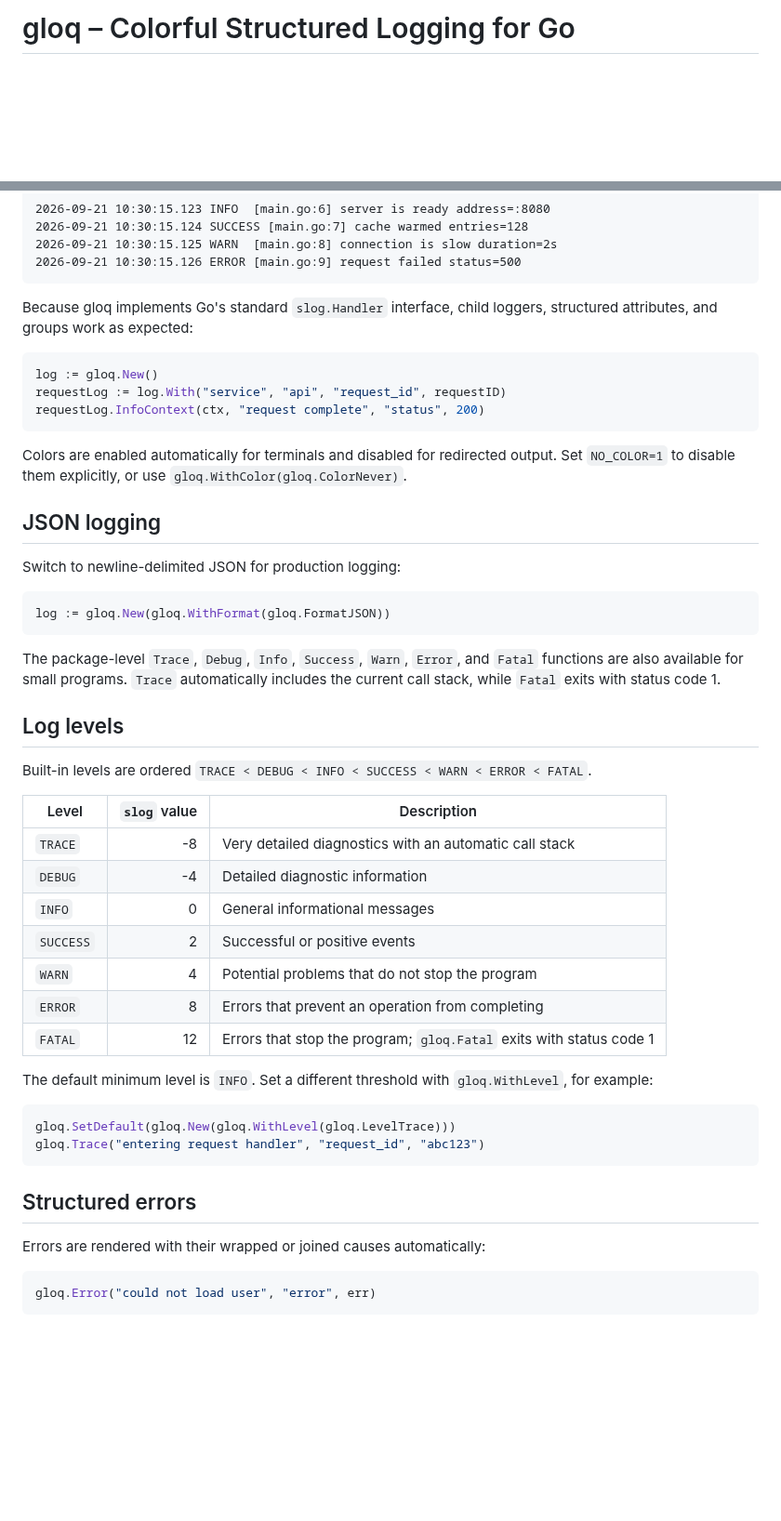
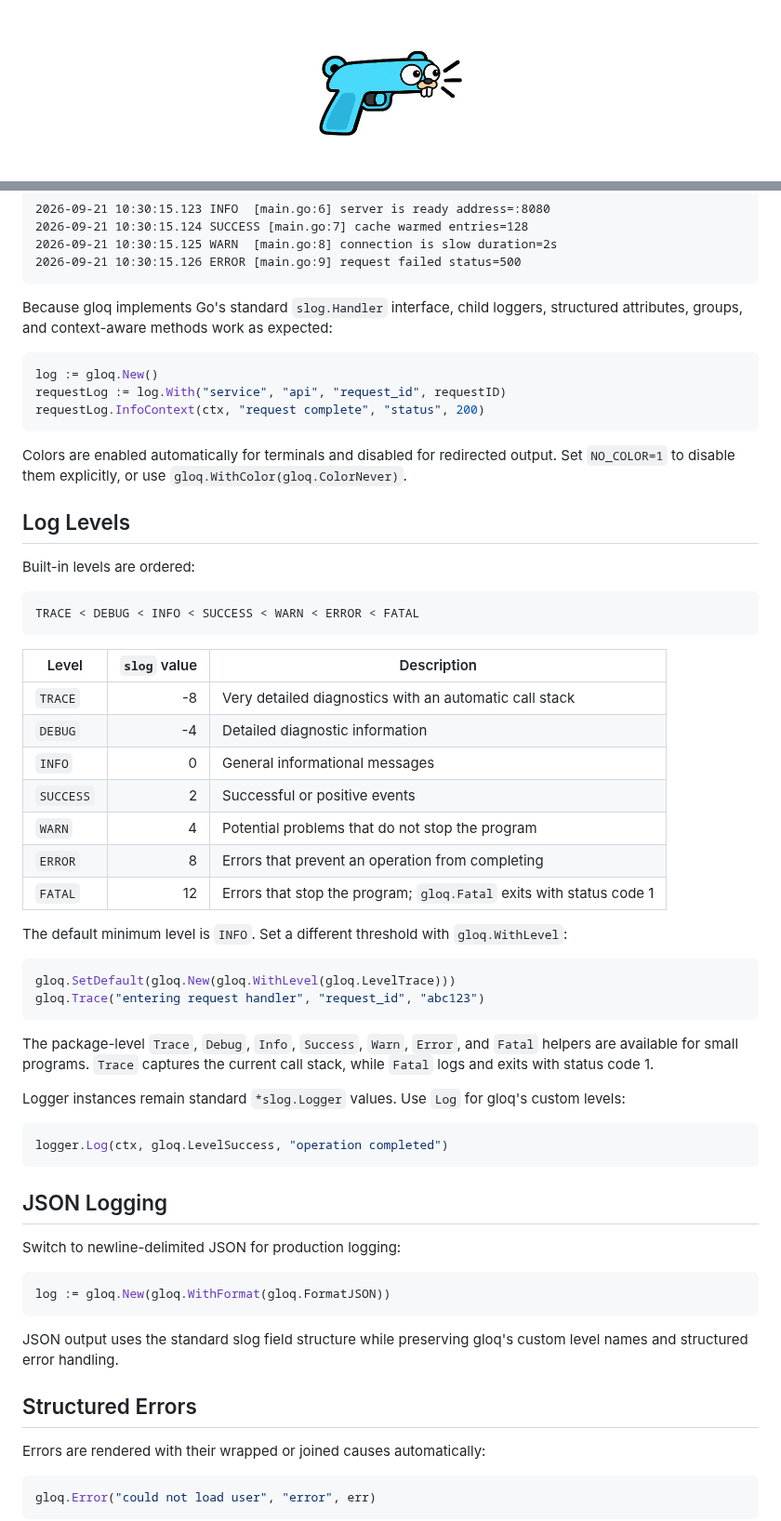
Before and after one commit to skinleak/gloq, a Markdown page: README.md, 2 parts joined by grey strips. Shown at 93% size. Drawn GitHub-style; pictures changed too: media/gloq.png (added); blank space fills up the shorter version.

````diff
--- a/README.md
+++ b/README.md
@@ -1,2 +1,4 @@
-# gloq – Colorful Structured Logging for Go
+<p align="center">
+  <img src="media/gloq.png" alt="gloq logo" width="160">
+</p>
 
@@ -51,7 +61,7 @@ Example output in a supported terminal:
 ```
 
 Because gloq implements Go's standard `slog.Handler` interface, child loggers,
-structured attributes, and groups work as expected:
+structured attributes, groups, and context-aware methods work as expected:
 
 ```go
 log := gloq.New()
@@ -63,21 +73,13 @@ Colors are enabled automatically for terminals and disabled for redirected
 output. Set `NO_COLOR=1` to disable them explicitly, or use
 `gloq.WithColor(gloq.ColorNever)`.
 
-## JSON logging
+## Log Levels
 
-Switch to newline-delimited JSON for production logging:
+Built-in levels are ordered:
 
-```go
-log := gloq.New(gloq.WithFormat(gloq.FormatJSON))
+```text
+TRACE < DEBUG < INFO < SUCCESS < WARN < ERROR < FATAL
 ```
-
-The package-level `Trace`, `Debug`, `Info`, `Success`, `Warn`, `Error`, and
-`Fatal` functions are also available for small programs. `Trace` automatically
-includes the current call stack, while `Fatal` exits with status code 1.
-
-## Log levels
-
-Built-in levels are ordered `TRACE < DEBUG < INFO < SUCCESS < WARN < ERROR < FATAL`.
 
 | Level     | `slog` value | Description                                                         |
 | --------- | -----------: | ------------------------------------------------------------------- |
@@ -90,14 +92,36 @@ Built-in levels are ordered `TRACE < DEBUG < INFO < SUCCESS < WARN < ERROR < FAT
 | `FATAL`   |           12 | Errors that stop the program; `gloq.Fatal` exits with status code 1 |
 
 The default minimum level is `INFO`. Set a different threshold with
-`gloq.WithLevel`, for example:
+`gloq.WithLevel`:
 
 ```go
 gloq.SetDefault(gloq.New(gloq.WithLevel(gloq.LevelTrace)))
 gloq.Trace("entering request handler", "request_id", "abc123")
 ```
 
-## Structured errors
+The package-level `Trace`, `Debug`, `Info`, `Success`, `Warn`, `Error`, and
+`Fatal` helpers are available for small programs. `Trace` captures the current
+call stack, while `Fatal` logs and exits with status code 1.
+
+Logger instances remain standard `*slog.Logger` values. Use `Log` for gloq's
+custom levels:
+
+```go
+logger.Log(ctx, gloq.LevelSuccess, "operation completed")
+```
+
+## JSON Logging
+
+Switch to newline-delimited JSON for production logging:
+
+```go
+log := gloq.New(gloq.WithFormat(gloq.FormatJSON))
+```
+
+JSON output uses the standard slog field structure while preserving gloq's
+custom level names and structured error handling.
+
+## Structured Errors
 
 Errors are rendered with their wrapped or joined causes automatically:
 
````
Also changed, not shown: other parts of README.md (+23 -12 lines), .github/pull_request_template.md (renamed from .github/workflows/pull_request_template.md), 5 other files.
